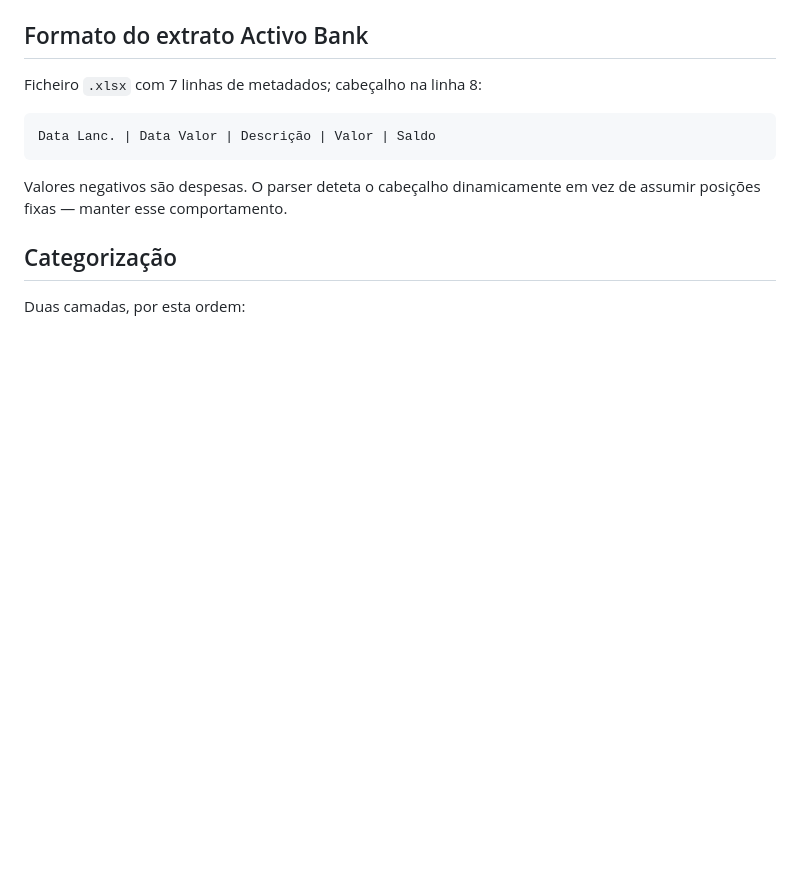
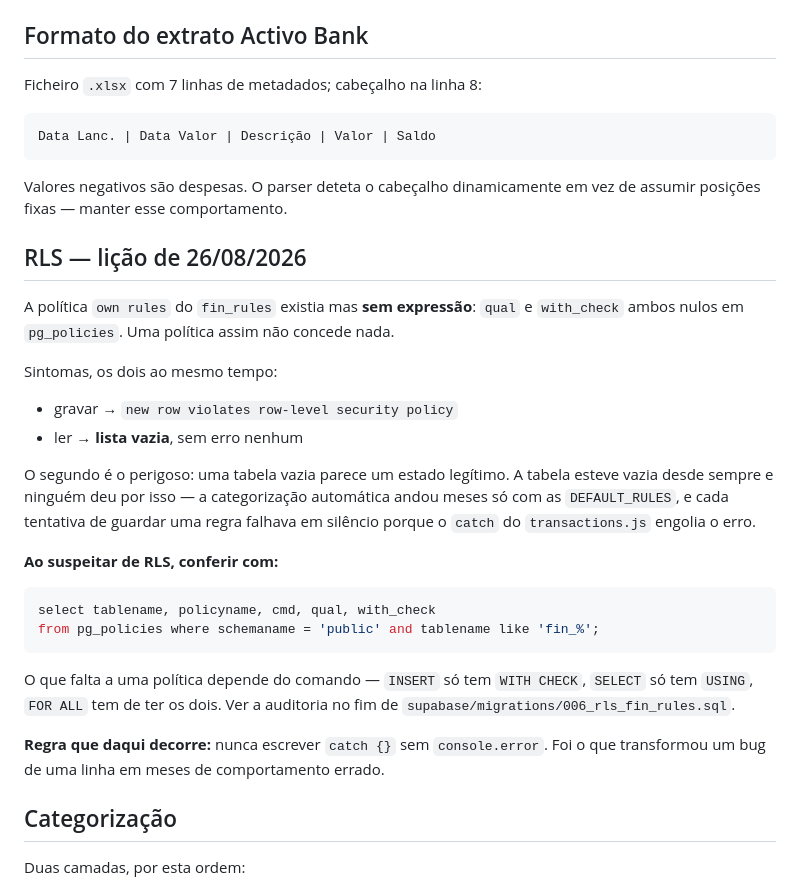
Before and after one commit to SotiInveste/gestor-financeiro, a Markdown page: CLAUDE_1.md, the part around the change. Drawn GitHub-style; blank space fills up the shorter version.

Commit message:
Documenta a licao do RLS sem expressao e a regra dos catch silenciosos

````diff
--- a/CLAUDE_1.md
+++ b/CLAUDE_1.md
@@ -80,6 +80,35 @@ Data Lanc. | Data Valor | Descrição | Valor | Saldo
 
 Valores negativos são despesas. O parser deteta o cabeçalho dinamicamente
 em vez de assumir posições fixas — manter esse comportamento.
+
+## RLS — lição de 26/08/2026
+
+A política `own rules` do `fin_rules` existia mas **sem expressão**: `qual` e
+`with_check` ambos nulos em `pg_policies`. Uma política assim não concede nada.
+
+Sintomas, os dois ao mesmo tempo:
+
+- gravar → `new row violates row-level security policy`
+- ler → **lista vazia**, sem erro nenhum
+
+O segundo é o perigoso: uma tabela vazia parece um estado legítimo. A tabela
+esteve vazia desde sempre e ninguém deu por isso — a categorização automática
+andou meses só com as `DEFAULT_RULES`, e cada tentativa de guardar uma regra
+falhava em silêncio porque o `catch` do `transactions.js` engolia o erro.
+
+**Ao suspeitar de RLS, conferir com:**
+
+```sql
+select tablename, policyname, cmd, qual, with_check
+from pg_policies where schemaname = 'public' and tablename like 'fin_%';
+```
+
+O que falta a uma política depende do comando — `INSERT` só tem `WITH CHECK`,
+`SELECT` só tem `USING`, `FOR ALL` tem de ter os dois. Ver a auditoria no fim
+de `supabase/migrations/006_rls_fin_rules.sql`.
+
+**Regra que daqui decorre:** nunca escrever `catch {}` sem `console.error`.
+Foi o que transformou um bug de uma linha em meses de comportamento errado.
 
 ## Categorização
 
````
